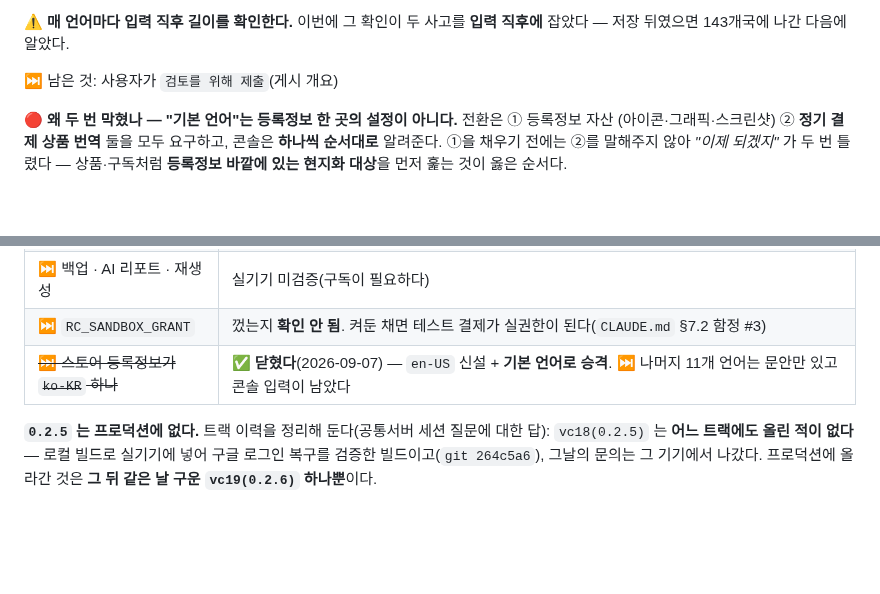
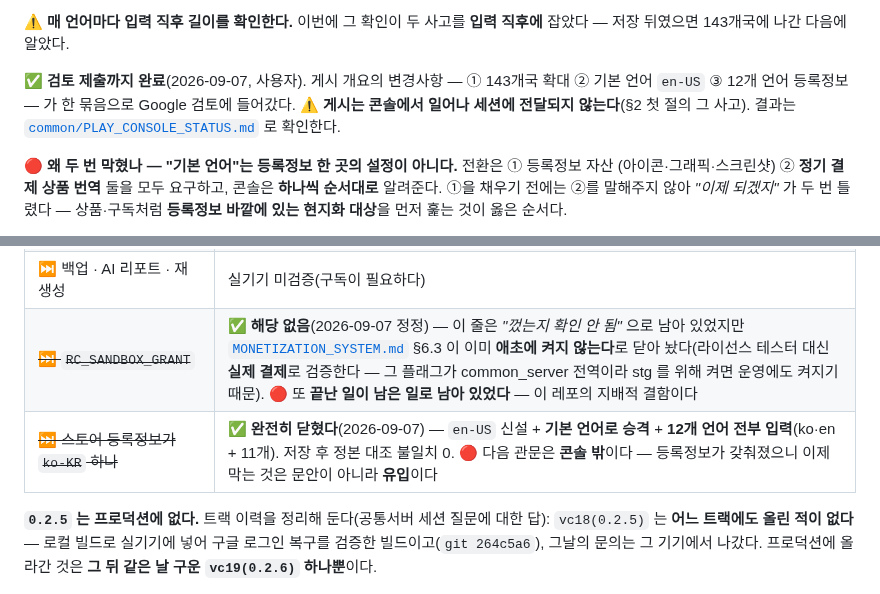
Before and after one commit to sonwheesung/diary, a Markdown page: docs/README.md, 2 parts joined by grey strips. Drawn GitHub-style; blank space fills up the shorter version.

Commit message:
260907 :: [문서] 검토 제출 완료 반영 · RC_SANDBOX_GRANT 는 이미 닫힌 항목이었다
- 143개국 · 기본 언어 en-US · 12개 언어 등록정보가 한 묶음으로 검토 제출됐다(사용자)
- "스토어 등록정보 ko-KR 하나" 줄을 완전히 닫는다
- RC_SANDBOX_GRANT: README 만 "확인 안 됨"으로 남아 있었다.
  MONETIZATION_SYSTEM §6.3 이 이미 "애초에 켜지 않는다"로 닫아 놨다 —
  그 플래그가 common_server 전역이라 stg 를 위해 켜면 운영에도 켜져서,
  라이선스 테스터 대신 실제 결제로 검증하기로 한 결정의 소득이 바로 이것이었다.
  또 끝난 일이 남은 일로 남아 있었다 — 이 레포의 지배적 결함이다

검증: check:doc-counts ok. 코드 변경 없음

Co-Authored-By: Claude Opus 5 (1M context) <noreply@anthropic.com>
Claude-Session: https://claude.ai/code/session_018AkKecumMjxmpPUUwV9QH6

```diff
--- a/docs/README.md
+++ b/docs/README.md
@@ -209,7 +209,10 @@ EEA 배포 제외라 넣지 않았다(§9.1).
 ⚠ **매 언어마다 입력 직후 길이를 확인한다.** 이번에 그 확인이 두 사고를 **입력 직후에** 잡았다 —
 저장 뒤였으면 143개국에 나간 다음에 알았다.
 
-⏭ 남은 것: 사용자가 `검토를 위해 제출`(게시 개요)
+✅ **검토 제출까지 완료**(2026-09-07, 사용자). 게시 개요의 변경사항 — ① 143개국 확대
+② 기본 언어 `en-US` ③ 12개 언어 등록정보 — 가 한 묶음으로 Google 검토에 들어갔다.
+⚠ **게시는 콘솔에서 일어나 세션에 전달되지 않는다**(§2 첫 절의 그 사고). 결과는
+[`common/PLAY_CONSOLE_STATUS.md`](file:///C:/project/common/PLAY_CONSOLE_STATUS.md) 로 확인한다.
 
 🔴 **왜 두 번 막혔나 — "기본 언어"는 등록정보 한 곳의 설정이 아니다.** 전환은 ① 등록정보 자산
 (아이콘·그래픽·스크린샷) ② **정기 결제 상품 번역** 둘을 모두 요구하고, 콘솔은 **하나씩 순서대로**
@@ -228,8 +231,8 @@ EEA 배포 제외라 넣지 않았다(§9.1).
 | 🟡 권장 조치 2개 | 대형 화면 — 넓은 화면용 API/파라미터 · 크기 조절·방향 제한 삭제 |
 | ⏭ **vc19 의 수정 셋이 실기기 미확인** | 목록·사진 포커스 · 리포트 잠금 화면 · 삭제 뒤 리마인더. **이번 빌드로 처음 나갔다** |
 | ⏭ 백업 · AI 리포트 · 재생성 | 실기기 미검증(구독이 필요하다) |
-| ⏭ `RC_SANDBOX_GRANT` | 껐는지 **확인 안 됨**. 켜둔 채면 테스트 결제가 실권한이 된다(`CLAUDE.md` §7.2 함정 #3) |
-| ~~⏭ 스토어 등록정보가 `ko-KR` 하나~~ | ✅ **닫혔다**(2026-09-07) — `en-US` 신설 + **기본 언어로 승격**. ⏭ 나머지 11개 언어는 문안만 있고 콘솔 입력이 남았다 |
+| ~~⏭ `RC_SANDBOX_GRANT`~~ | ✅ **해당 없음**(2026-09-07 정정) — 이 줄은 *"껐는지 확인 안 됨"* 으로 남아 있었지만 [`MONETIZATION_SYSTEM.md`](./MONETIZATION_SYSTEM.md) §6.3 이 이미 **애초에 켜지 않는다**로 닫아 놨다(라이선스 테스터 대신 **실제 결제**로 검증한다 — 그 플래그가 common_server 전역이라 stg 를 위해 켜면 운영에도 켜지기 때문). 🔴 또 **끝난 일이 남은 일로 남아 있었다** — 이 레포의 지배적 결함이다 |
+| ~~⏭ 스토어 등록정보가 `ko-KR` 하나~~ | ✅ **완전히 닫혔다**(2026-09-07) — `en-US` 신설 + **기본 언어로 승격** + **12개 언어 전부 입력**(ko·en + 11개). 저장 후 정본 대조 불일치 0. 🔴 다음 관문은 **콘솔 밖**이다 — 등록정보가 갖춰졌으니 이제 막는 것은 문안이 아니라 **유입**이다 |
 
 **`0.2.5` 는 프로덕션에 없다.** 트랙 이력을 정리해 둔다(공통서버 세션 질문에 대한 답):
 `vc18(0.2.5)` 는 **어느 트랙에도 올린 적이 없다** — 로컬 빌드로 실기기에 넣어 구글 로그인 복구를
```
